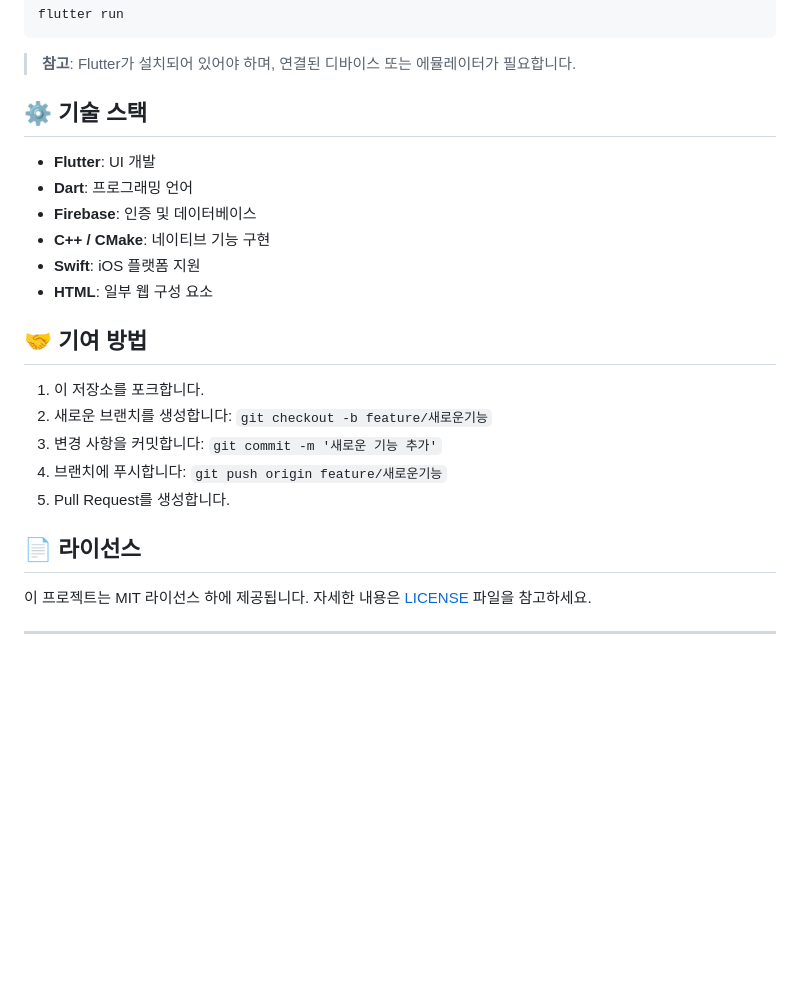
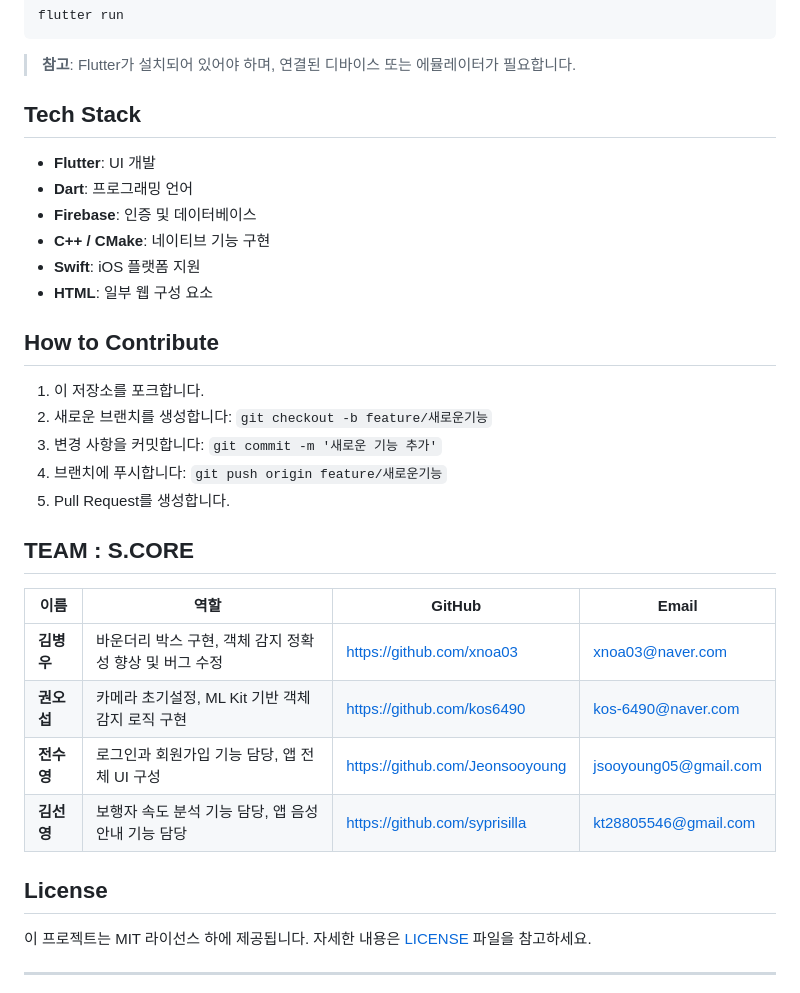
Before and after one commit to syprisilla/Walk_Guide, a Markdown page: README.md, the part around one of its changes. Rendered like a GitHub page; blank space fills up the shorter version.

```diff
--- a/README.md
+++ b/README.md
@@ -299,7 +329,7 @@ flutter run
 
 > **참고**: Flutter가 설치되어 있어야 하며, 연결된 디바이스 또는 에뮬레이터가 필요합니다.
 
-## ⚙️ 기술 스택
+## Tech Stack
 
 - **Flutter**: UI 개발
 - **Dart**: 프로그래밍 언어
@@ -308,7 +338,7 @@ flutter run
 - **Swift**: iOS 플랫폼 지원
 - **HTML**: 일부 웹 구성 요소
 
-## 🤝 기여 방법
+## How to Contribute
 
 1. 이 저장소를 포크합니다.
 2. 새로운 브랜치를 생성합니다: `git checkout -b feature/새로운기능`
@@ -316,7 +346,18 @@ flutter run
 4. 브랜치에 푸시합니다: `git push origin feature/새로운기능`
 5. Pull Request를 생성합니다.
 
-## 📄 라이선스
+## TEAM : S.CORE
+
+| 이름 | 역할 | GitHub | Email |
+|------|------|--------|-------|
+| **김병우** | 바운더리 박스 구현, 객체 감지 정확성 향상 및 버그 수정 | [https://github.com/xnoa03](https://github.com/xnoa03) | xnoa03@naver.com |
+| **권오섭** | 카메라 초기설정, ML Kit 기반 객체 감지 로직 구현 | [https://github.com/kos6490](https://github.com/kos6490) | kos-6490@naver.com |
+| **전수영** | 로그인과 회원가입 기능 담당, 앱 전체 UI 구성 | [https://github.com/Jeonsooyoung](https://github.com/Jeonsooyoung) | jsooyoung05@gmail.com |
+| **김선영** | 보행자 속도 분석 기능 담당, 앱 음성 안내 기능 담당 | [https://github.com/syprisilla](https://github.com/syprisilla) | kt28805546@gmail.com |
+
+
+
+## License
 
 이 프로젝트는 MIT 라이선스 하에 제공됩니다. 자세한 내용은 [LICENSE](LICENSE) 파일을 참고하세요.
 
```
Also changed, not shown: other parts of README.md (+37 -7 lines).
